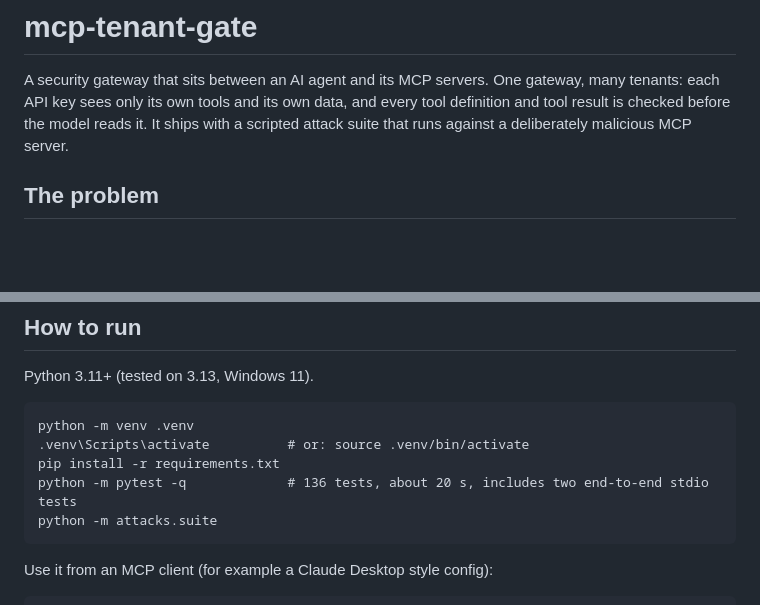
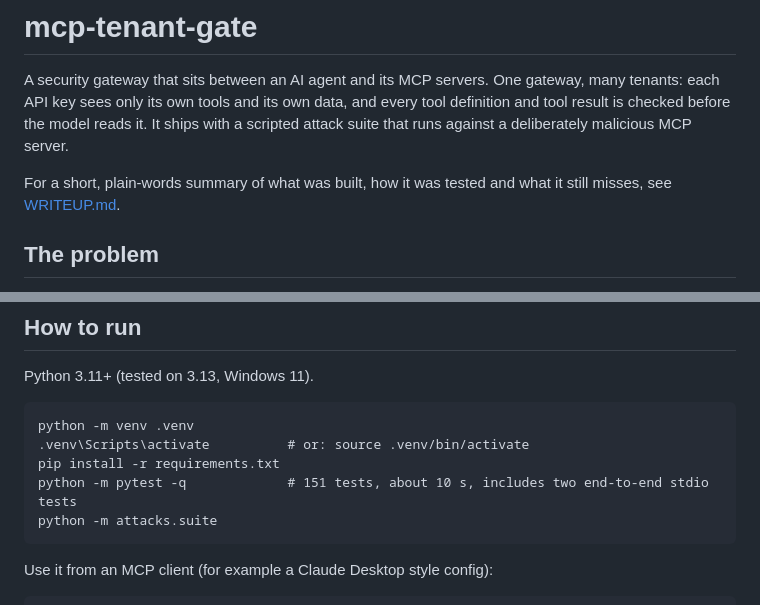
Before and after one commit to Aarti-panchal01/mcp-tenant-gate, a Markdown page: README.md, 2 parts joined by grey strips. Drawn GitHub-style; blank space fills up the shorter version.

Commit message:
Add WRITEUP.md, link it from README, fix test count

````diff
--- a/README.md
+++ b/README.md
@@ -1,6 +1,8 @@
 # mcp-tenant-gate
 
 A security gateway that sits between an AI agent and its MCP servers. One gateway, many tenants: each API key sees only its own tools and its own data, and every tool definition and tool result is checked before the model reads it. It ships with a scripted attack suite that runs against a deliberately malicious MCP server.
+
+For a short, plain-words summary of what was built, how it was tested and what it still misses, see [WRITEUP.md](WRITEUP.md).
 
 ## The problem
 
@@ -115,7 +117,7 @@ Python 3.11+ (tested on 3.13, Windows 11).
 python -m venv .venv
 .venv\Scripts\activate          # or: source .venv/bin/activate
 pip install -r requirements.txt
-python -m pytest -q             # 136 tests, about 20 s, includes two end-to-end stdio tests
+python -m pytest -q             # 151 tests, about 10 s, includes two end-to-end stdio tests
 python -m attacks.suite
 ```
 
````
Also changed, not shown: WRITEUP.md (added, +78 -0 lines).
